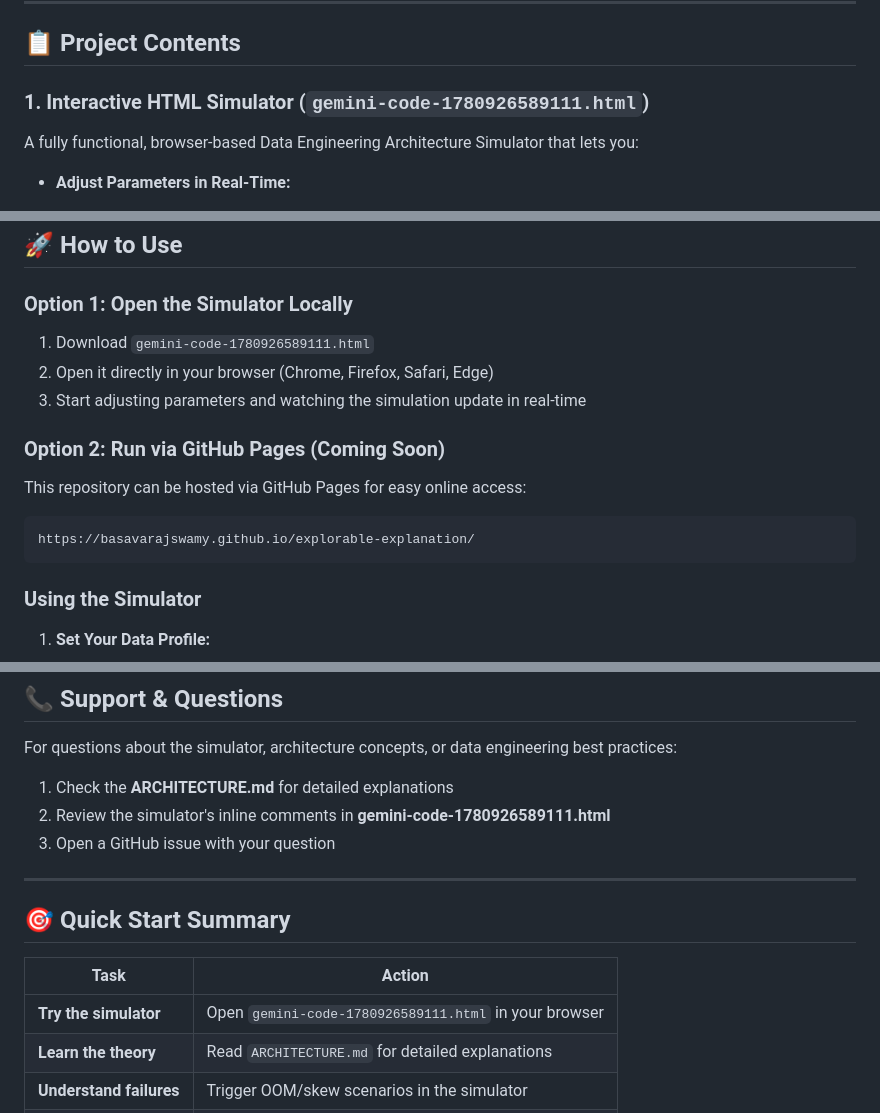
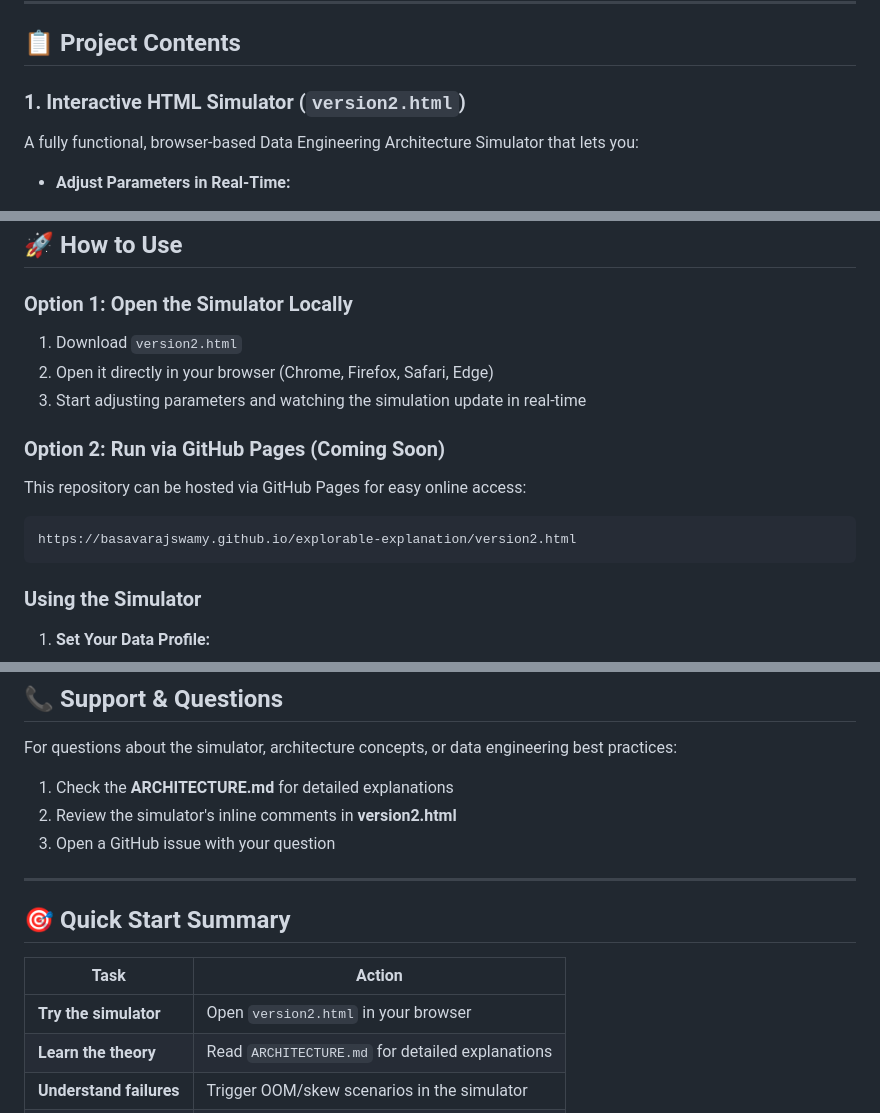
Before and after one commit to Basavarajswamy/explorable-explanation, a Markdown page: README.md, 3 parts joined by grey strips. Rendered like a GitHub page.

Commit message:
Update README to reference version2.html instead of old filename

````diff
--- a/README.md
+++ b/README.md
@@ -8,7 +8,7 @@ This repository contains an **interactive, visual guide** to understanding data
 
 ## 📋 Project Contents
 
-### 1. **Interactive HTML Simulator** (`gemini-code-1780926589111.html`)
+### 1. **Interactive HTML Simulator** (`version2.html`)
    A fully functional, browser-based Data Engineering Architecture Simulator that lets you:
 
    - **Adjust Parameters in Real-Time:**
@@ -69,14 +69,14 @@ A comprehensive, production-focused guide covering:
 ## 🚀 How to Use
 
 ### **Option 1: Open the Simulator Locally**
-1. Download `gemini-code-1780926589111.html`
+1. Download `version2.html`
 2. Open it directly in your browser (Chrome, Firefox, Safari, Edge)
 3. Start adjusting parameters and watching the simulation update in real-time
 
 ### **Option 2: Run via GitHub Pages** (Coming Soon)
 This repository can be hosted via GitHub Pages for easy online access:
 ```
-https://basavarajswamy.github.io/explorable-explanation/
+https://basavarajswamy.github.io/explorable-explanation/version2.html
 ```
 
 ### **Using the Simulator**
@@ -250,7 +250,7 @@ Have ideas to improve the simulator or documentation? Feel free to:
 
 For questions about the simulator, architecture concepts, or data engineering best practices:
 1. Check the **ARCHITECTURE.md** for detailed explanations
-2. Review the simulator's inline comments in **gemini-code-1780926589111.html**
+2. Review the simulator's inline comments in **version2.html**
 3. Open a GitHub issue with your question
 
 ---
@@ -259,7 +259,7 @@ For questions about the simulator, architecture concepts, or data engineering be
 
 | Task | Action |
 |------|--------|
-| **Try the simulator** | Open `gemini-code-1780926589111.html` in your browser |
+| **Try the simulator** | Open `version2.html` in your browser |
 | **Learn the theory** | Read `ARCHITECTURE.md` for detailed explanations |
 | **Understand failures** | Trigger OOM/skew scenarios in the simulator |
 | **Apply to real work** | Use insights to optimize your data pipelines |
````
